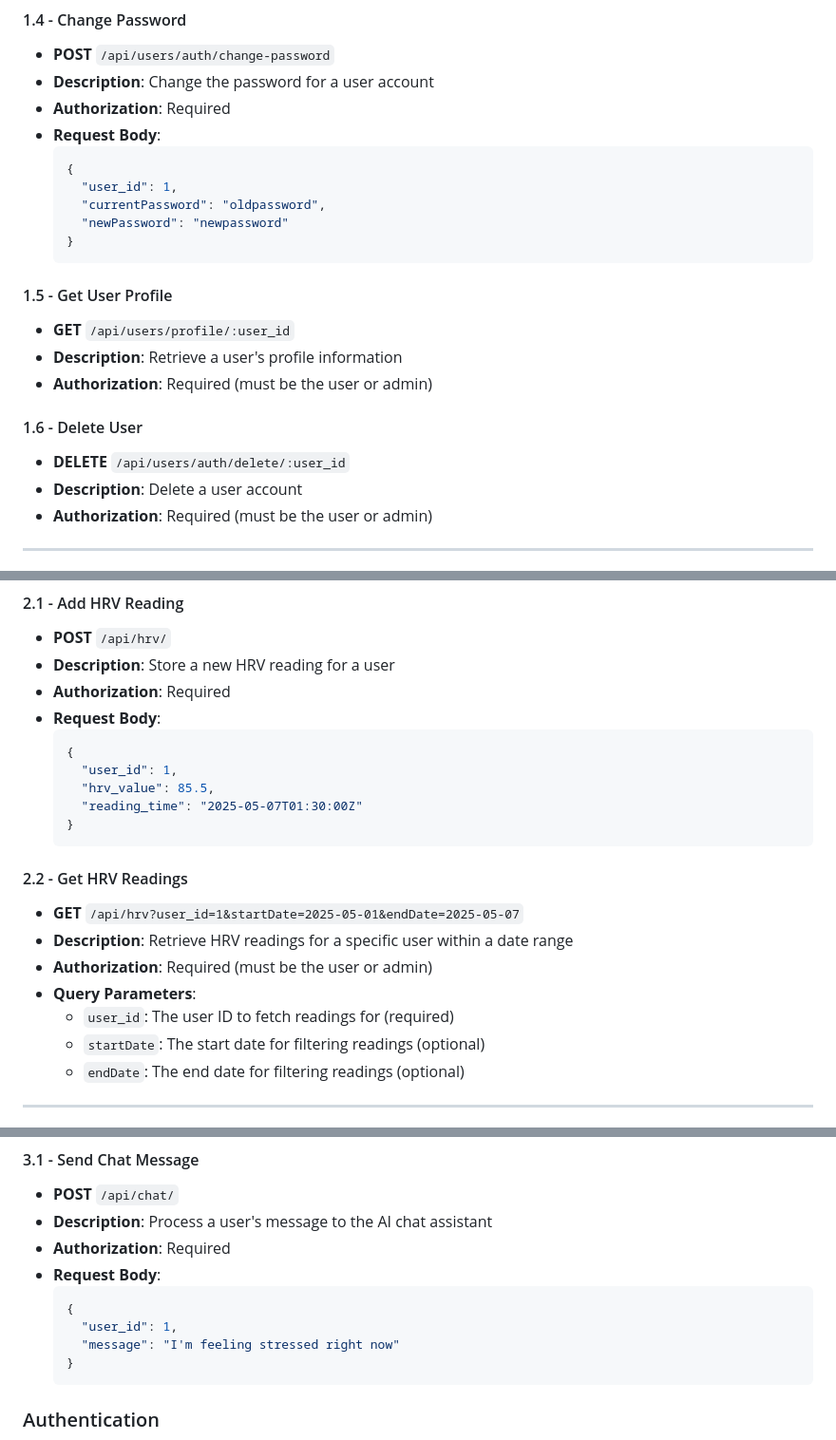
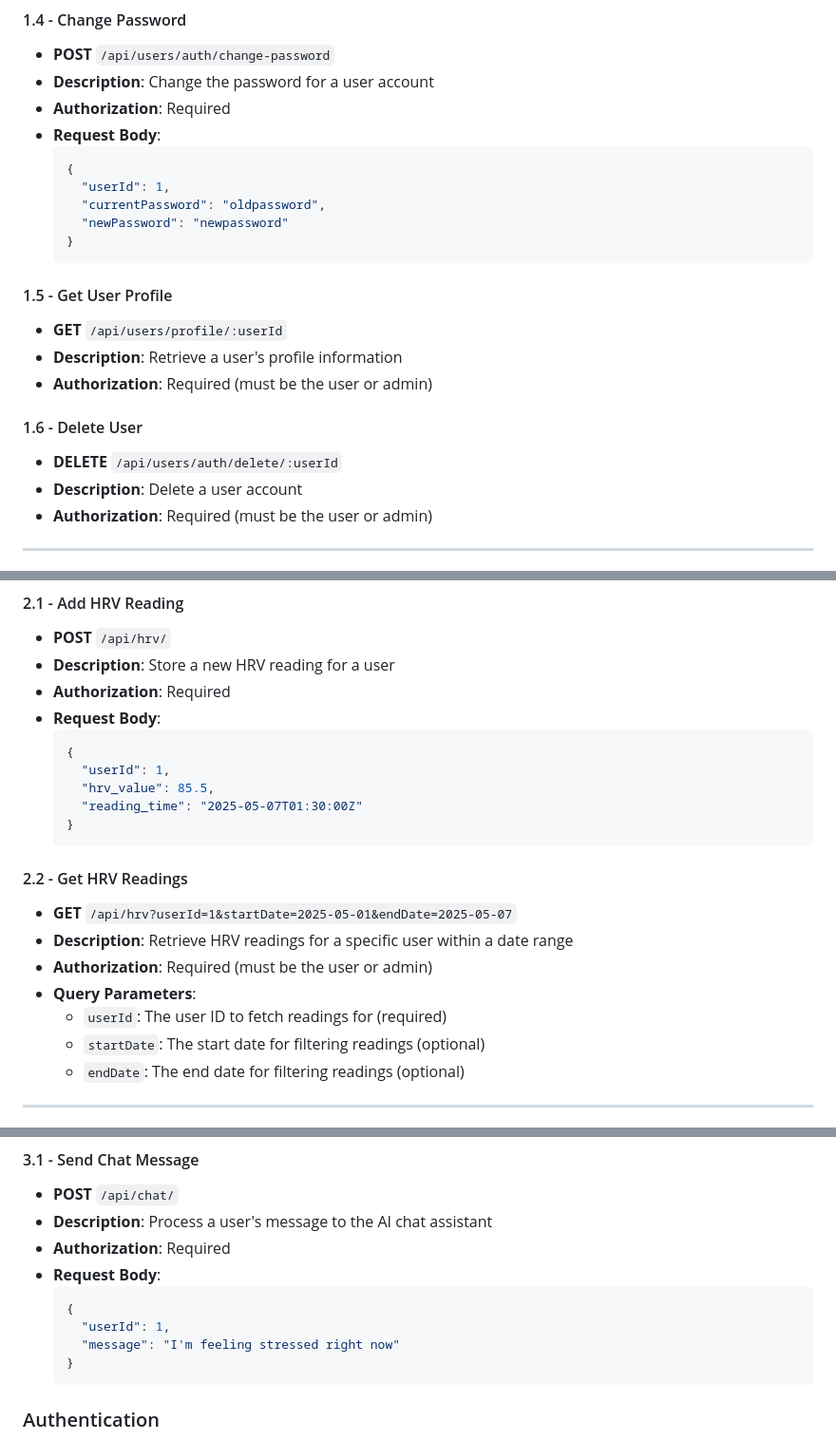
Before and after one commit to oliverhazley/MindMend, a Markdown page: backend/README.md, 3 parts joined by grey strips. Shown: that part at 95% size. Drawn GitHub-style.

````diff
--- a/backend/README.md
+++ b/backend/README.md
@@ -122,7 +122,7 @@ All user endpoints are prefixed with `/api/users`.
 - **Request Body**:
   ```json
   {
-    "user_id": 1,
+    "userId": 1,
     "currentPassword": "oldpassword",
     "newPassword": "newpassword"
   }
@@ -130,13 +130,13 @@ All user endpoints are prefixed with `/api/users`.
 
 
 #### 1.5 - Get User Profile
-- **GET** `/api/users/profile/:user_id`
+- **GET** `/api/users/profile/:userId`
 - **Description**: Retrieve a user's profile information
 - **Authorization**: Required (must be the user or admin)
 
 
 #### 1.6 - Delete User
-- **DELETE** `/api/users/auth/delete/:user_id`
+- **DELETE** `/api/users/auth/delete/:userId`
 - **Description**: Delete a user account
 - **Authorization**: Required (must be the user or admin)
 
@@ -154,7 +154,7 @@ All HRV endpoints are prefixed with `/api/hrv`.
 - **Request Body**:
   ```json
   {
-    "user_id": 1,
+    "userId": 1,
     "hrv_value": 85.5,
     "reading_time": "2025-05-07T01:30:00Z"
   }
@@ -162,11 +162,11 @@ All HRV endpoints are prefixed with `/api/hrv`.
 
 
 #### 2.2 - Get HRV Readings
-- **GET** `/api/hrv?user_id=1&startDate=2025-05-01&endDate=2025-05-07`
+- **GET** `/api/hrv?userId=1&startDate=2025-05-01&endDate=2025-05-07`
 - **Description**: Retrieve HRV readings for a specific user within a date range
 - **Authorization**: Required (must be the user or admin)
 - **Query Parameters**:
-  - `user_id`: The user ID to fetch readings for (required)
+  - `userId`: The user ID to fetch readings for (required)
   - `startDate`: The start date for filtering readings (optional)
   - `endDate`: The end date for filtering readings (optional)
 
@@ -184,7 +184,7 @@ All chat endpoints are prefixed with `/api/chat`.
 - **Request Body**:
   ```json
   {
-    "user_id": 1,
+    "userId": 1,
     "message": "I'm feeling stressed right now"
   }
   ```
````
